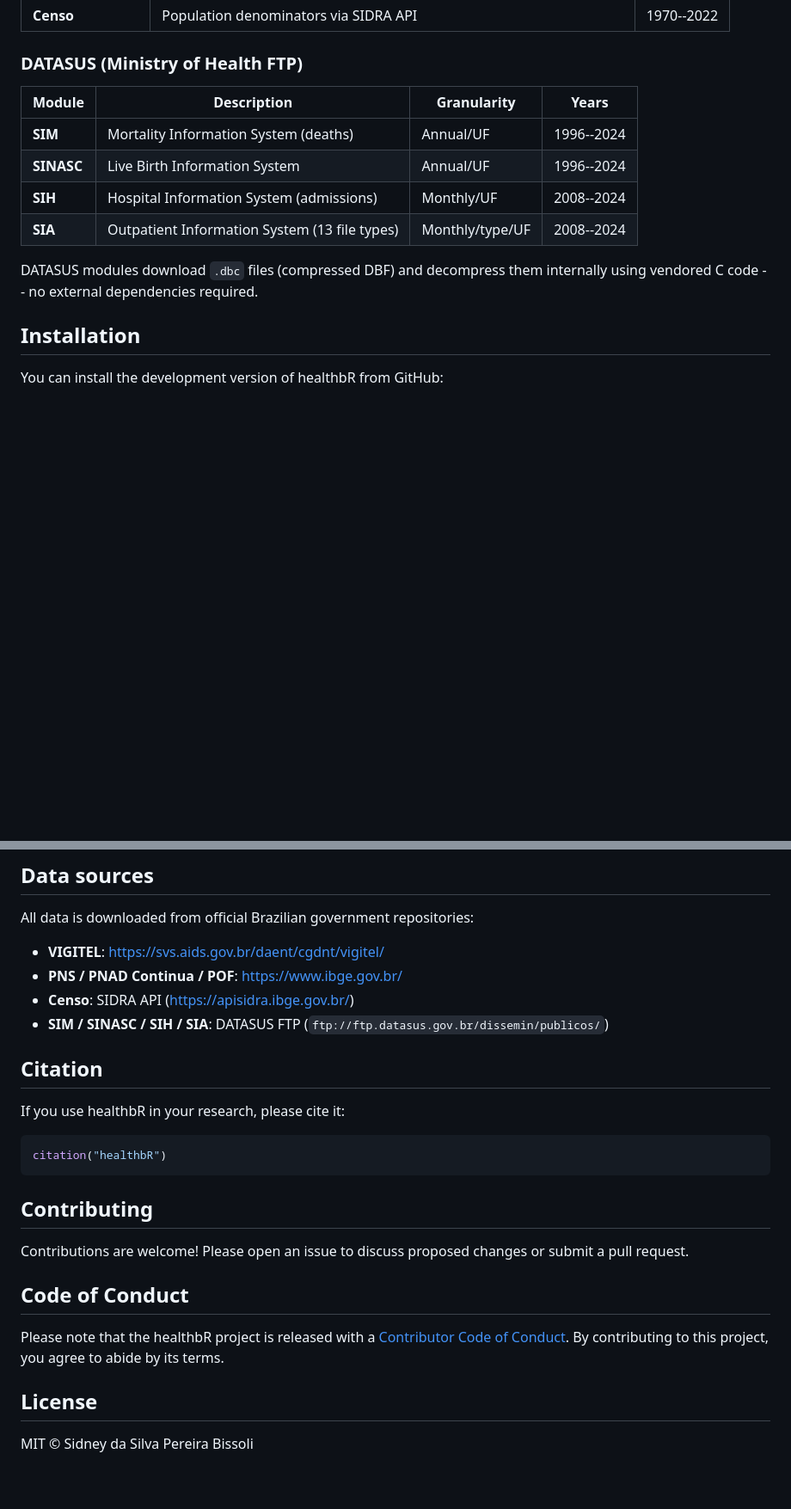
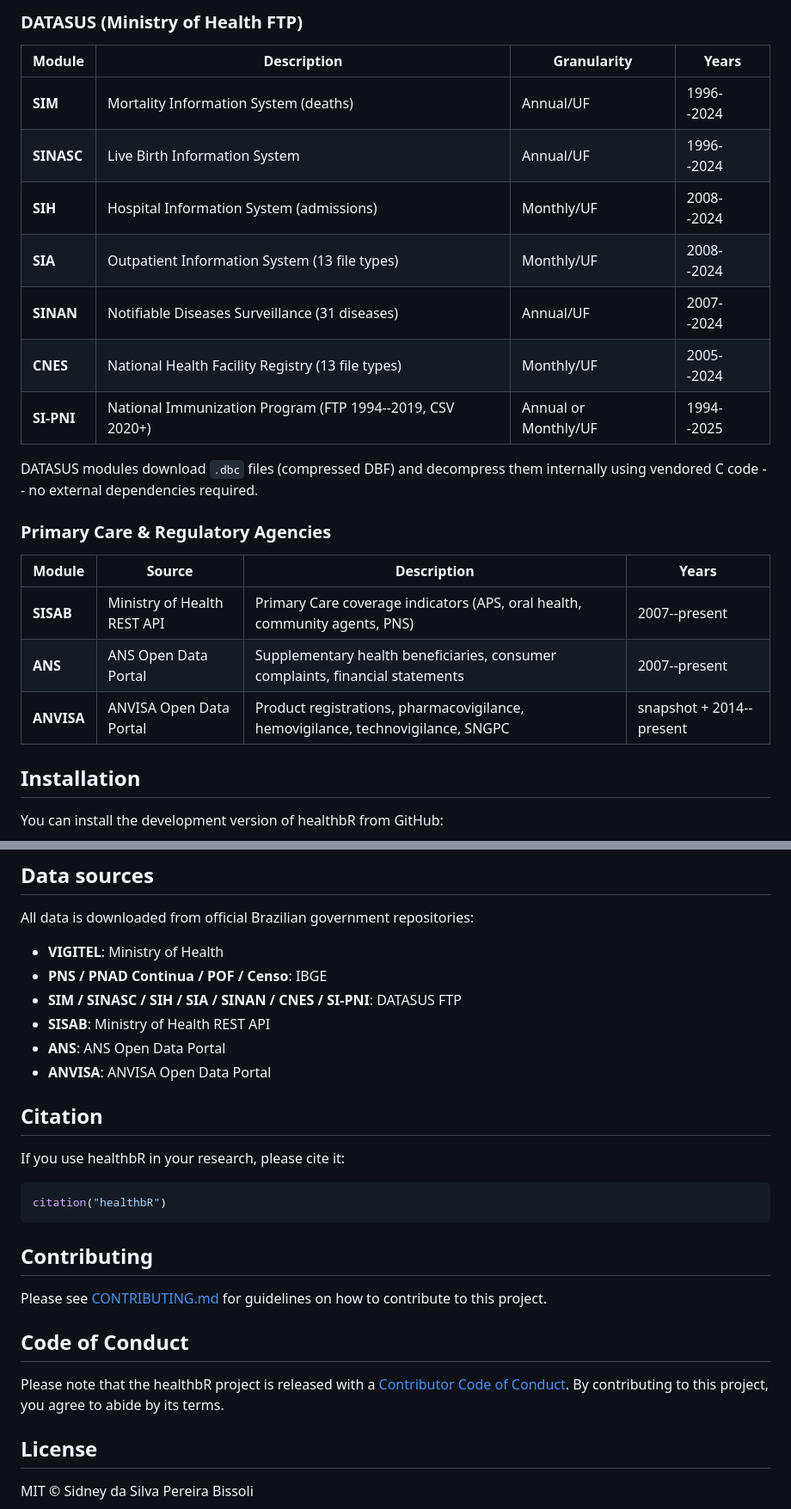
Before and after one commit to SidneyBissoli/healthbR, a Markdown page: README.md, 2 parts joined by grey strips. Shown at 86% size. Drawn GitHub-style; blank space fills up the shorter version.

```diff
--- a/README.md
+++ b/README.md
@@ -27,9 +27,20 @@ healthbR provides easy access to Brazilian public health data directly from R. T
 | **SIM** | Mortality Information System (deaths) | Annual/UF | 1996--2024 |
 | **SINASC** | Live Birth Information System | Annual/UF | 1996--2024 |
 | **SIH** | Hospital Information System (admissions) | Monthly/UF | 2008--2024 |
-| **SIA** | Outpatient Information System (13 file types) | Monthly/type/UF | 2008--2024 |
+| **SIA** | Outpatient Information System (13 file types) | Monthly/UF | 2008--2024 |
+| **SINAN** | Notifiable Diseases Surveillance (31 diseases) | Annual/UF | 2007--2024 |
+| **CNES** | National Health Facility Registry (13 file types) | Monthly/UF | 2005--2024 |
+| **SI-PNI** | National Immunization Program (FTP 1994--2019, CSV 2020+) | Annual or Monthly/UF | 1994--2025 |
 
 DATASUS modules download `.dbc` files (compressed DBF) and decompress them internally using vendored C code -- no external dependencies required.
+
+### Primary Care & Regulatory Agencies
+
+| Module | Source | Description | Years |
+|--------|--------|-------------|-------|
+| **SISAB** | Ministry of Health REST API | Primary Care coverage indicators (APS, oral health, community agents, PNS) | 2007--present |
+| **ANS** | ANS Open Data Portal | Supplementary health beneficiaries, consumer complaints, financial statements | 2007--present |
+| **ANVISA** | ANVISA Open Data Portal | Product registrations, pharmacovigilance, hemovigilance, technovigilance, SNGPC | snapshot + 2014--present |
 
 ## Installation
 
@@ -131,10 +169,12 @@ sim_clear_cache()
 
 All data is downloaded from official Brazilian government repositories:
 
-- **VIGITEL**: <https://svs.aids.gov.br/daent/cgdnt/vigitel/>
-- **PNS / PNAD Continua / POF**: <https://www.ibge.gov.br/>
-- **Censo**: SIDRA API (<https://apisidra.ibge.gov.br/>)
-- **SIM / SINASC / SIH / SIA**: DATASUS FTP (`ftp://ftp.datasus.gov.br/dissemin/publicos/`)
+- **VIGITEL**: Ministry of Health
+- **PNS / PNAD Continua / POF / Censo**: IBGE
+- **SIM / SINASC / SIH / SIA / SINAN / CNES / SI-PNI**: DATASUS FTP
+- **SISAB**: Ministry of Health REST API
+- **ANS**: ANS Open Data Portal
+- **ANVISA**: ANVISA Open Data Portal
 
 ## Citation
 
@@ -146,7 +186,7 @@ citation("healthbR")
 
 ## Contributing
 
-Contributions are welcome! Please open an issue to discuss proposed changes or submit a pull request.
+Please see [CONTRIBUTING.md](CONTRIBUTING.md) for guidelines on how to contribute to this project.
 
 ## Code of Conduct
 
```
Also changed, not shown: other parts of README.md (+28 -1 lines), NEWS.md (+12 -0 lines).
